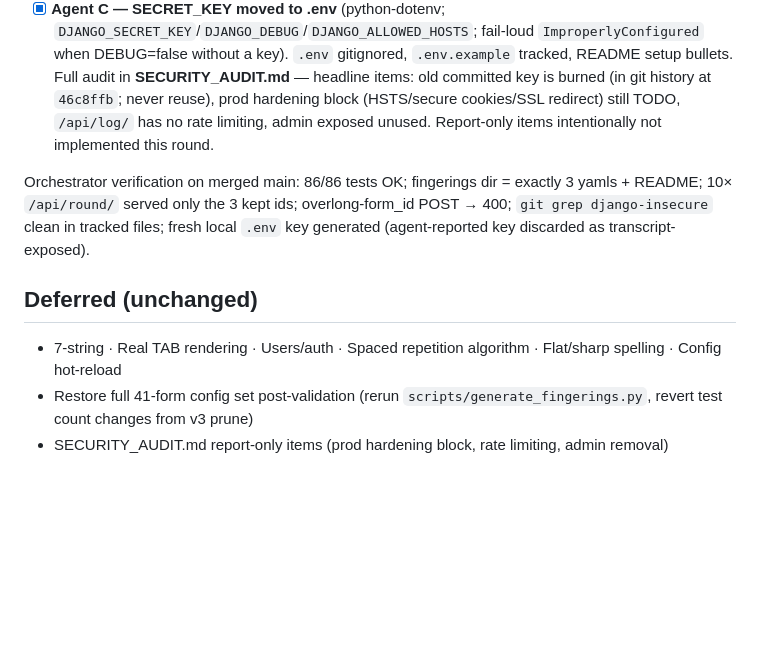
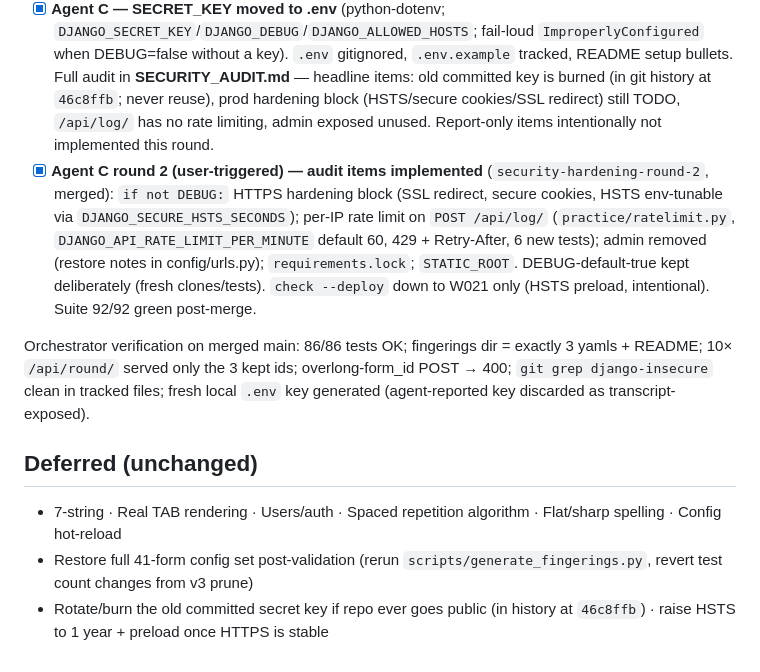
Before and after one commit to fraserwat/guitar-scale-generator, a Markdown page: PLAN.md, the part around the change. GitHub-like rendering; blank space fills up the shorter version.

Commit message:
Update PLAN.md: round-2 security hardening merged
Co-Authored-By: Claude Fable 5 <noreply@anthropic.com>

```diff
--- a/PLAN.md
+++ b/PLAN.md
@@ -50,10 +50,11 @@ Three worktree-isolated agents branched from checkpoint `46c8ffb`, merged A →
 - [x] **Agent A — Finding 1 fixed.** `POST /api/log/` now rejects `form_id` > 64 chars with 400; bound derived from `AttemptLog._meta.get_field("form_id").max_length` (practice/views.py). Regression tests: 65-char → 400, 64-char boundary → 201 (practice/tests/test_api.py).
 - [x] **Agent B — shipped fingerings pruned to the 3 E-root major-scale forms** (`major_scale_{1st,2nd,4th}_finger_form.yaml`) for manual validation; the other 38 yamls deleted. All non-yaml functionality (scales.yaml, theory.py, generator, views, frontend) retained, viable but unused. Generator tests repointed to temp dirs (running `scripts/generate_fingerings.py` against the live dir would regenerate all 41 — warned in README); new test pins shipped files byte-identical to generator output; exhaustive 41-form × 12-key theory coverage preserved via temp-dir generation. README: "Adding a new scale form" section added.
 - [x] **Agent C — SECRET_KEY moved to .env** (python-dotenv; `DJANGO_SECRET_KEY`/`DJANGO_DEBUG`/`DJANGO_ALLOWED_HOSTS`; fail-loud `ImproperlyConfigured` when DEBUG=false without a key). `.env` gitignored, `.env.example` tracked, README setup bullets. Full audit in **SECURITY_AUDIT.md** — headline items: old committed key is burned (in git history at `46c8ffb`; never reuse), prod hardening block (HSTS/secure cookies/SSL redirect) still TODO, `/api/log/` has no rate limiting, admin exposed unused. Report-only items intentionally not implemented this round.
+- [x] **Agent C round 2 (user-triggered) — audit items implemented** (`security-hardening-round-2`, merged): `if not DEBUG:` HTTPS hardening block (SSL redirect, secure cookies, HSTS env-tunable via `DJANGO_SECURE_HSTS_SECONDS`); per-IP rate limit on `POST /api/log/` (`practice/ratelimit.py`, `DJANGO_API_RATE_LIMIT_PER_MINUTE` default 60, 429 + Retry-After, 6 new tests); admin removed (restore notes in config/urls.py); `requirements.lock`; `STATIC_ROOT`. DEBUG-default-true kept deliberately (fresh clones/tests). `check --deploy` down to W021 only (HSTS preload, intentional). Suite 92/92 green post-merge.
 
 Orchestrator verification on merged main: 86/86 tests OK; fingerings dir = exactly 3 yamls + README; 10× `/api/round/` served only the 3 kept ids; overlong-form_id POST → 400; `git grep django-insecure` clean in tracked files; fresh local `.env` key generated (agent-reported key discarded as transcript-exposed).
 
 ## Deferred (unchanged)
 - 7-string · Real TAB rendering · Users/auth · Spaced repetition algorithm · Flat/sharp spelling · Config hot-reload
 - Restore full 41-form config set post-validation (rerun `scripts/generate_fingerings.py`, revert test count changes from v3 prune)
-- SECURITY_AUDIT.md report-only items (prod hardening block, rate limiting, admin removal)
+- Rotate/burn the old committed secret key if repo ever goes public (in history at `46c8ffb`) · raise HSTS to 1 year + preload once HTTPS is stable
```
